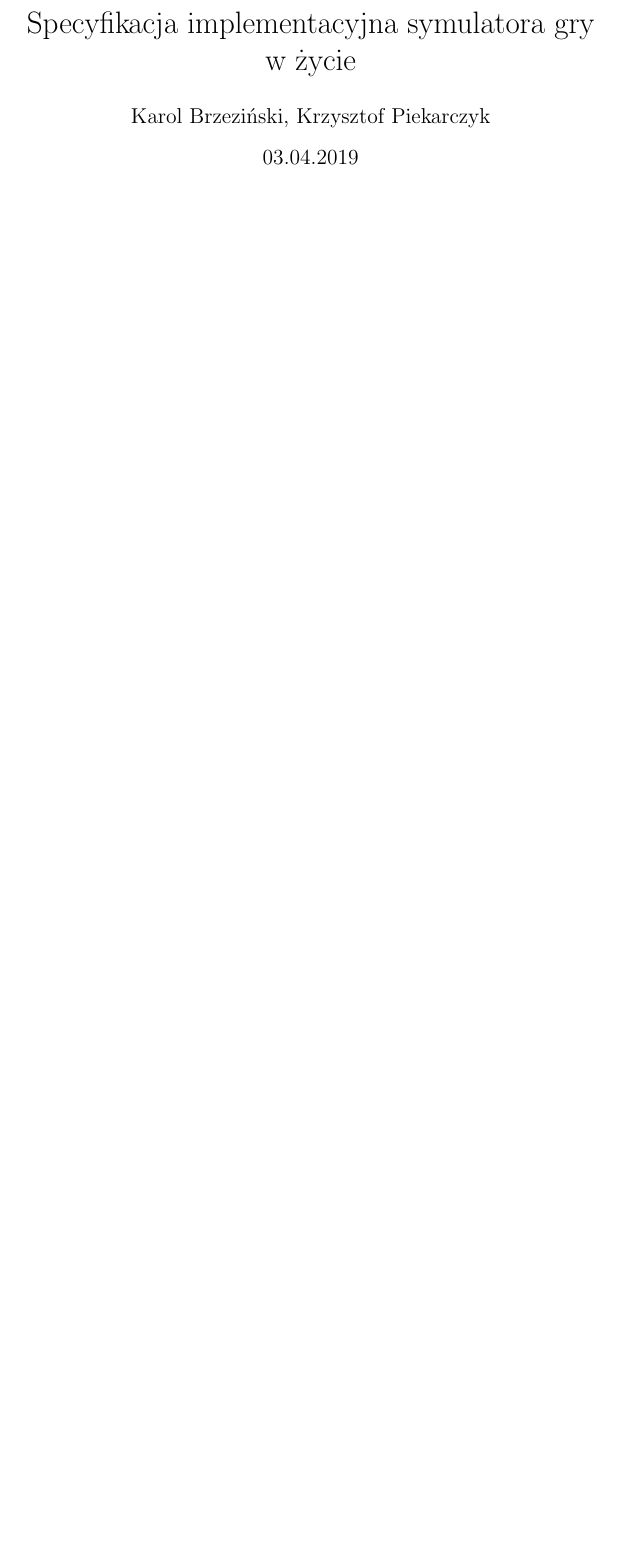
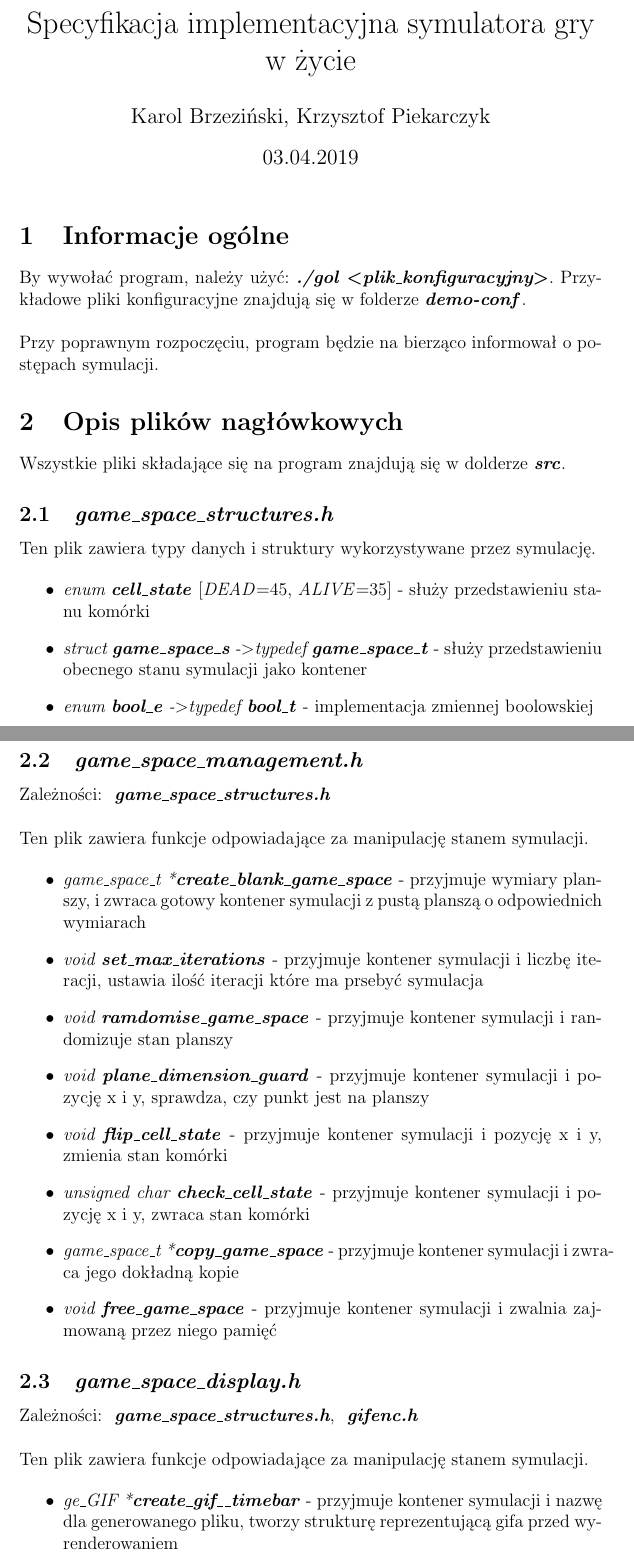
Before and after one commit to k-piekarczyk/game-of-life, a LaTeX document (docs/specyfikacja_implementacyjna.tex): part of the page before the commit and two parts of pages 1 and 2 of 3 after it, the two joined at a grey line, cut so that both start at the same text, the shorter picture padded with empty space. Compiled offline with pdfLaTeX.

Commit message:
make most of the docs

```diff
--- a/docs/specyfikacja_implementacyjna.tex
+++ b/docs/specyfikacja_implementacyjna.tex
@@ -7,4 +7,51 @@
 \begin{document}
 \maketitle
 
+
+\section{Informacje ogólne}
+By wywołać program, należy użyć: \textbf{\textit{./gol \textless plik\_konfiguracyjny\textgreater}}.
+Przykładowe pliki konfiguracyjne znajdują się w folderze \textbf{\textit{demo-conf}}.\\
+\\
+Przy poprawnym rozpoczęciu, program będzie na bierząco informował o postępach symulacji.
+
+
+\section{Opis plików nagłówkowych}
+Wszystkie pliki składające się na program znajdują się w dolderze \textbf{\textit{src}}.
+
+    \subsection{\textbf{\textit{game\_space\_structures.h}}}
+        Ten plik zawiera typy danych i struktury wykorzystywane przez symulację.
+
+        \begin{itemize}
+            \item \textit{enum \textbf{cell\_state}} [\textit{DEAD}=45, \textit{ALIVE}=35] - służy przedstawieniu stanu komórki
+            \item \textit{struct \textbf{game\_space\_s} -\textgreater typedef \textbf{game\_space\_t}} - służy przedstawieniu obecnego stanu symulacji jako kontener
+            \item \textit{enum \textbf{bool\_e} -\textgreater typedef \textbf{bool\_t}} - implementacja zmiennej boolowskiej
+        \end{itemize}
+
+
+    \subsection{\textbf{\textit{game\_space\_management.h}}}
+        Zależności: \textit{ \textbf{game\_space\_structures.h}}\\\\
+        Ten plik zawiera funkcje odpowiadające za manipulację stanem symulacji.
+
+        \begin{itemize}
+            \item \textit{game\_space\_t *\textbf{create\_blank\_game\_space}} - przyjmuje wymiary planszy, i zwraca gotowy kontener symulacji z pustą planszą o odpowiednich wymiarach
+            \item \textit{void \textbf{set\_max\_iterations}} - przyjmuje kontener symulacji i liczbę iteracji, ustawia ilość iteracji które ma prsebyć symulacja
+            \item \textit{void \textbf{ramdomise\_game\_space}} - przyjmuje kontener symulacji i randomizuje stan planszy
+            \item \textit{void \textbf{plane\_dimension\_guard}} - przyjmuje kontener symulacji i pozycję x i y, sprawdza, czy punkt jest na planszy
+            \item \textit{void \textbf{flip\_cell\_state}} - przyjmuje kontener symulacji i pozycję x i y, zmienia stan komórki
+            \item \textit{unsigned char \textbf{check\_cell\_state}} - przyjmuje kontener symulacji i pozycję x i y, zwraca stan komórki
+            \item \textit{game\_space\_t *\textbf{copy\_game\_space}} - przyjmuje kontener symulacji i zwraca jego dokładną kopie
+            \item \textit{void \textbf{free\_game\_space}} - przyjmuje kontener symulacji i zwalnia zajmowaną przez niego pamięć
+        \end{itemize}
+
+
+    \subsection{\textbf{\textit{game\_space\_display.h}}}
+        Zależności: \textit{ \textbf{game\_space\_structures.h}}, \textit{ \textbf{gifenc.h}}\\\\
+        Ten plik zawiera funkcje odpowiadające za manipulację stanem symulacji.
+
+        \begin{itemize}
+            \item \textit{ge\_GIF *\textbf{create\_gif\_\_timebar}} - przyjmuje kontener symulacji i nazwę dla generowanego pliku, tworzy strukturę reprezentującą gifa przed wyrenderowaniem
+            \item \textit{void \textbf{render\_gif\_frame\_\_timebar}} - przyjmuje kontener symulacji i reprezentację gifa, odpowiada za zamianę stanu symulacji na klatkę gifa
+            \item \textit{void \textbf{render\_png}} - przyjmuje kontener symulacji i renderuje obraz PNG na podstawie jej akutalnego stanu
+        \end{itemize}
+
 \end{document}
```
Also changed, not shown: Makefile, README.md, 5 other files.
